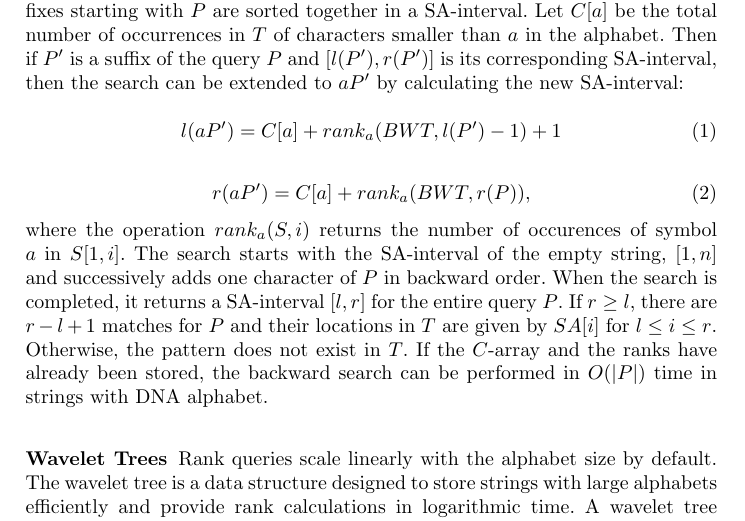
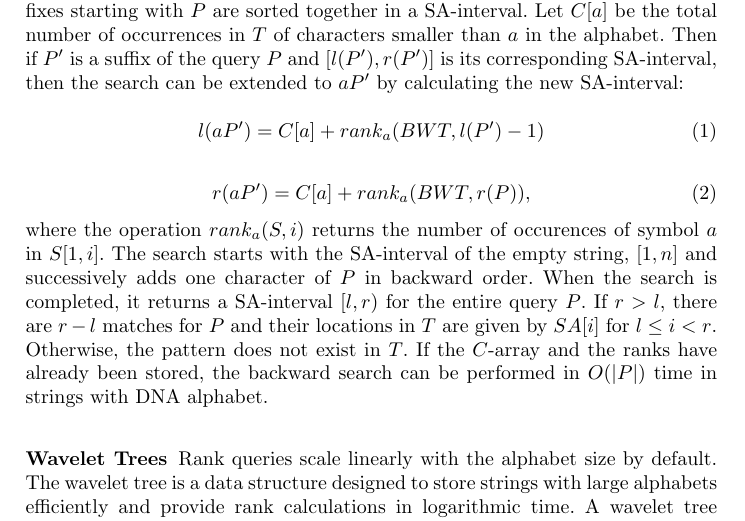
Before and after one commit to iqbal-lab-org/gramtools, a LaTeX paper (paper/wabi-draft.tex): part of page 3 of 13, cut so that both start at the same text. Compiled offline with pdfLaTeX.

Commit message:
Update wabi-draft.tex

```diff
--- a/paper/wabi-draft.tex
+++ b/paper/wabi-draft.tex
@@ -96,13 +96,13 @@ The Burrows-Wheeler Transform (BWT) of a string is a reversible permutation of i
 Any occurrence of a pattern $P$ in text is a prefix for some suffix of $T$, so all occurrences will be adjacent in the suffix array of $T$, since suffixes starting with $P$ are sorted together in a SA-interval. Let $C[a]$ be the total number of occurrences in $T$ of characters smaller than $a$ in the alphabet. Then if $P'$ is a suffix of the query $P$ and $[l(P'),r(P')]$ is its corresponding SA-interval, then the search can be extended to $aP'$ by calculating the new SA-interval:
 \newline
 \begin{equation}
-l(aP')=C[a]+rank_{a}(BWT,l(P')-1)+1
+l(aP')=C[a]+rank_{a}(BWT,l(P')-1)
 \end{equation}
 
 \begin{equation}
 r(aP')=C[a]+rank_{a}(BWT,r(P)),
 \end{equation}
-where the operation $rank_a(S,i)$ returns the number of occurences of symbol $a$ in $S[1,i]$. The search starts with the SA-interval of the empty string, $[1,n]$ and successively adds one character of $P$ in backward order. When the search is completed, it returns a SA-interval $[l,r]$ for the entire query $P$. If $r \geq l$, there are $r-l+1$ matches for $P$ and their locations in $T$ are given by $SA[i]$ for $l \leq i \leq r$. Otherwise, the pattern does not exist in $T$. If the $C$-array and the ranks have already been stored, the backward search can be performed in $O(|P|)$ time in strings with DNA alphabet.
+where the operation $rank_a(S,i)$ returns the number of occurences of symbol $a$ in $S[1,i]$. The search starts with the SA-interval of the empty string, $[1,n]$ and successively adds one character of $P$ in backward order. When the search is completed, it returns a SA-interval $[l,r)$ for the entire query $P$. If $r > l$, there are $r-l$ matches for $P$ and their locations in $T$ are given by $SA[i]$ for $l \leq i < r$. Otherwise, the pattern does not exist in $T$. If the $C$-array and the ranks have already been stored, the backward search can be performed in $O(|P|)$ time in strings with DNA alphabet.
 
 \subsubsection{Wavelet Trees}
 Rank queries scale linearly with the alphabet size by default. The wavelet tree is a data structure designed to store strings with large alphabets efficiently and provide rank calculations in logarithmic time. A wavelet tree converts a string into a balanced binary-tree of bitvectors, whose root is built by taking the sorted alphabet and replacing the lower half of smaller symbols with a 0, and the other half of larger symbols with a 1 in the string. This creates ambiguity initially, but at each tree level, each half of the parent node's alphabet is re-split into 2 and re-encoded, so the ambiguity lessens as the tree is traversed in depth. At the leaves, there is no ambiguity at all. The tree is defined recursively: take the lexicographically ordered alphabet, split it into 2 equal halves; in the string corresponding to the current node (start with original string at root), replace the first half of letters with 0 and the other half with 1; the left child node will contain the 0-encoded symbols and the right child node will contain the 1-encoded symbols, preserving their order from the original string; reapply the first step for each child node recursively until the alphabet left in each node contains only one or two symbols (so a 0 or 1 determines which symbol it is).
```
